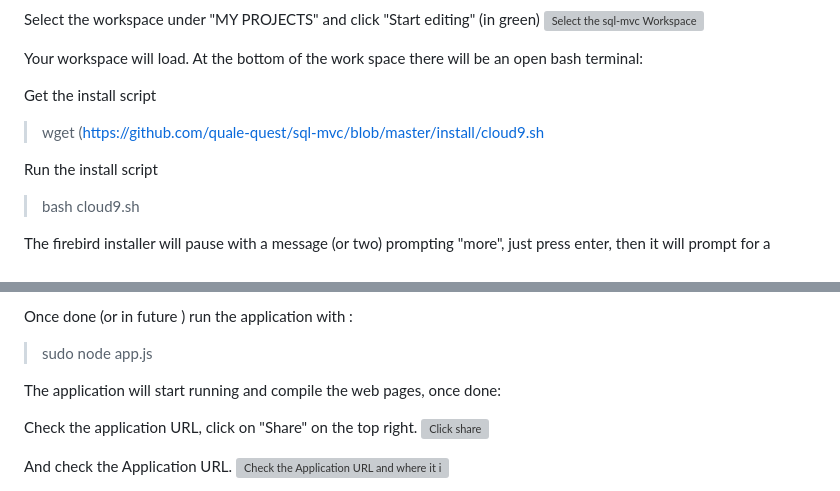
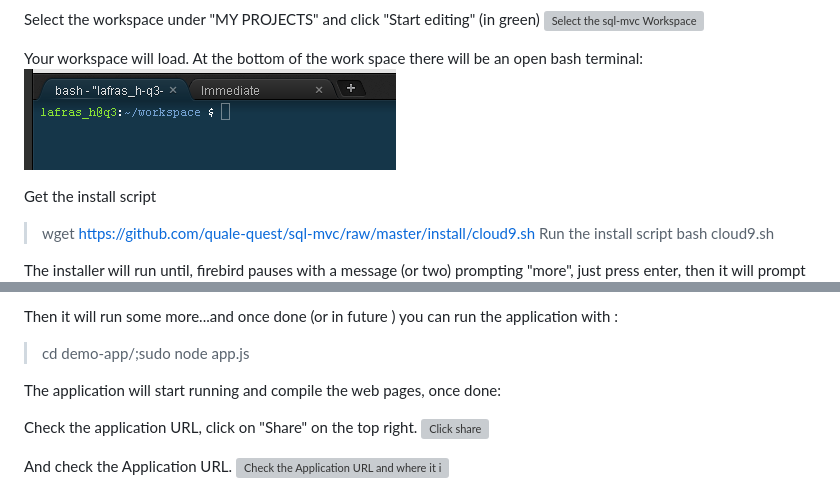
Before and after one commit to quale-quest/sql-mvc, a Markdown page: doc/Install-cloud9.md, 2 parts joined by grey strips. Rendered like a GitHub page; pictures changed too: doc/c9/c9_terminal.png (added); grey boxes are pictures that could not be loaded.

Commit message:
c9 Install teaks

```diff
--- a/doc/Install-cloud9.md
+++ b/doc/Install-cloud9.md
@@ -18,12 +18,13 @@ Select the workspace under "MY PROJECTS" and click "Start editing" (in green)
 
 Your workspace will load.
 At the bottom of the work space there will be an open bash terminal:
+![terminal](https://github.com/quale-quest/sql-mvc/blob/master/doc/c9/c9_terminal.png "terminal")
+
 
 Get the install script
->wget (https://github.com/quale-quest/sql-mvc/blob/master/install/cloud9.sh
-
+>wget https://github.com/quale-quest/sql-mvc/raw/master/install/cloud9.sh
 Run the install script
 >bash cloud9.sh
 
-The firebird installer will pause with a message (or two) prompting  "more", just press enter,
+The installer will run until, firebird pauses with a message (or two) prompting  "more", just press enter,
 then it will prompt for a password, just press enter (This is fine - it is all secure).
@@ -30,6 +32,6 @@ then it will prompt for a password, just press enter (This is fine - it is all s
 
-Once done (or in future ) run the application with :
-> sudo node app.js
+Then it will run some more...and once done (or in future ) you can run the application with :
+> cd demo-app/;sudo node app.js
 
 The application will start running and compile the web pages, once done:
 
```
Also changed, not shown: other parts of doc/Install-cloud9.md (+1 -0 lines), 1 other file.
